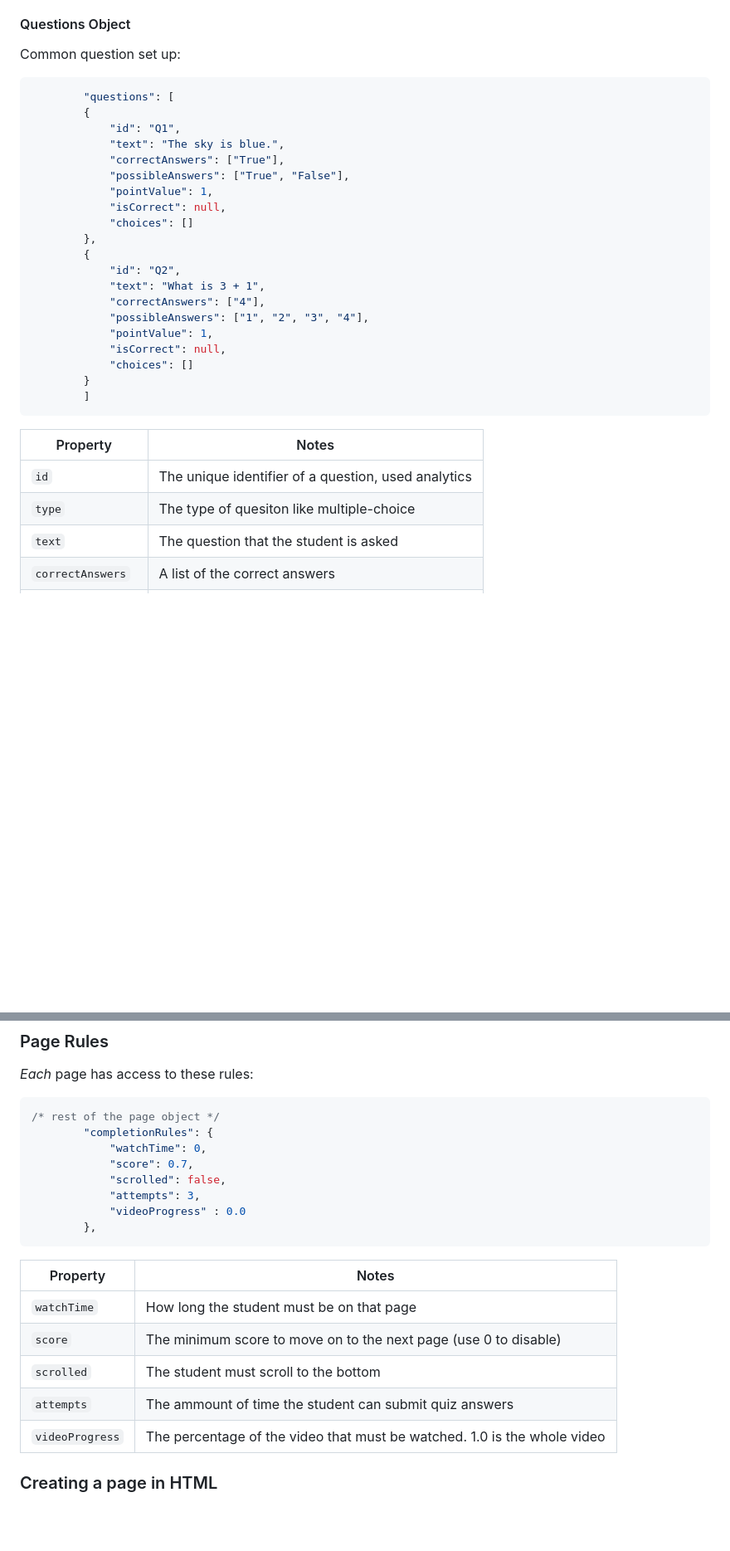
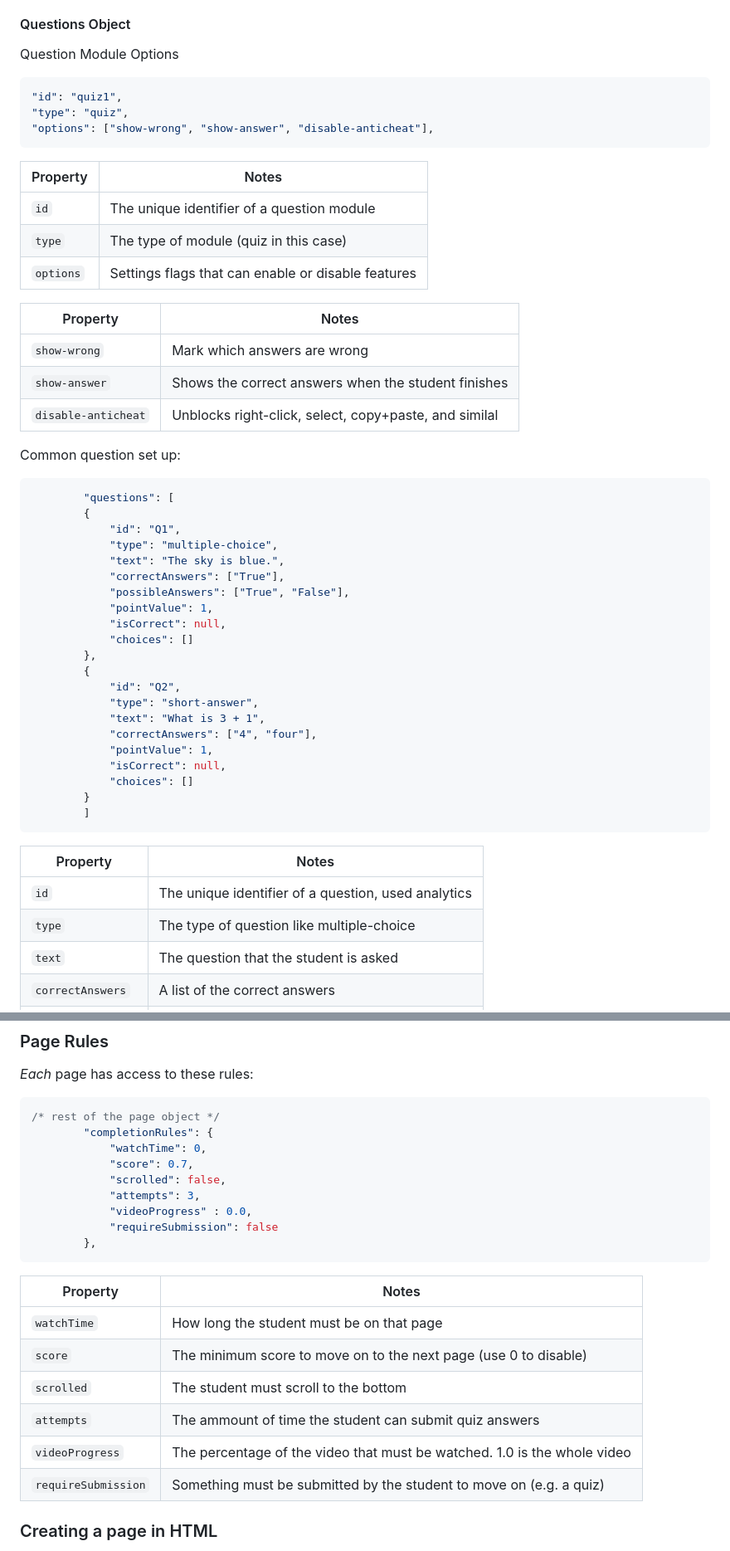
Before and after one commit to mckenney5/custom-multimedia-lesson, a Markdown page: README.md, 2 parts joined by grey strips. Shown at 83% size. GitHub-like rendering; blank space fills up the shorter version.

````diff
--- a/README.md
+++ b/README.md
@@ -132,12 +141,35 @@ The page object looks like this, NOTE: *page order matters* :
 		- attempts:  How many attempts the student gets before blocking their submission
 
 #### Questions Object
+
+Question Module Options
+```JSON
+"id": "quiz1",
+"type": "quiz",
+"options": ["show-wrong", "show-answer", "disable-anticheat"],
+```
+
+| Property           | Notes                                               |
+|--------------------|-----------------------------------------------------|
+| `id`               | The unique identifier of a question module          |
+| `type`             | The type of module (quiz in this case)              |
+| `options`          | Settings flags that can enable or disable features  |
+
+
+| Property            | Notes                                                 |
+|---------------------|-------------------------------------------------------|
+| `show-wrong`        | Mark which answers are wrong                          |
+| `show-answer`       | Shows the correct answers when the student finishes   |
+| `disable-anticheat` | Unblocks right-click, select, copy+paste, and similal |
+
+
 Common question set up:
 
 ```JSON
 		"questions": [
 		{
 			"id": "Q1",
+			"type": "multiple-choice",
 			"text": "The sky is blue.",
 			"correctAnswers": ["True"],
 			"possibleAnswers": ["True", "False"],
@@ -147,9 +179,9 @@ Common question set up:
 		},
 		{
 			"id": "Q2",
+			"type": "short-answer",
 			"text": "What is 3 + 1",
-			"correctAnswers": ["4"],
-			"possibleAnswers": ["1", "2", "3", "4"],
+			"correctAnswers": ["4", "four"],
 			"pointValue": 1,
 			"isCorrect": null,
 			"choices": []
@@ -161,7 +193,7 @@ Common question set up:
 | Property           | Notes                                               |
 |--------------------|-----------------------------------------------------|
 | `id`               | The unique identifier of a question, used analytics |
-| `type`             | The type of quesiton like multiple-choice           |
+| `type`             | The type of question like multiple-choice           |
 | `text`             | The question that the student is asked              |
 | `correctAnswers`   | A list of the correct answers                       |
 | `possibleAnswers`  | The choices the student has                         |
@@ -187,18 +219,20 @@ points of every page and adding the total earned points. Dividing earned / possi
 			"score": 0.7,
 			"scrolled": false,
 			"attempts": 3,
-			"videoProgress" : 0.0
+			"videoProgress" : 0.0,
+			"requireSubmission": false
 		},
 ```
 
 
-| Property           | Notes                                                                    |
-|--------------------|--------------------------------------------------------------------------|
-| `watchTime`        | How long the student must be on that page                                |
-| `score`            | The minimum score to move on to the next page (use 0 to disable)         |
-| `scrolled`         | The student must scroll to the bottom                                    |
-| `attempts`         | The ammount of time the student can submit quiz answers                  |
-| `videoProgress`    | The percentage of the video that must be watched. 1.0 is the whole video |
+| Property            | Notes                                                                    |
+|---------------------|--------------------------------------------------------------------------|
+| `watchTime`         | How long the student must be on that page                                |
+| `score`             | The minimum score to move on to the next page (use 0 to disable)         |
+| `scrolled`          | The student must scroll to the bottom                                    |
+| `attempts`          | The ammount of time the student can submit quiz answers                  |
+| `videoProgress`     | The percentage of the video that must be watched. 1.0 is the whole video |
+| `requireSubmission` | Something must be submitted by the student to move on (e.g. a quiz)      |
 
 
 ### Creating a page in HTML
````
Also changed, not shown: other parts of README.md (+20 -11 lines).
